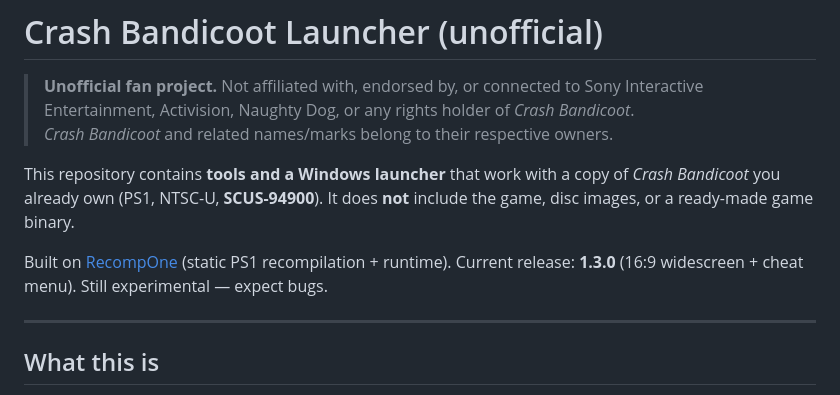
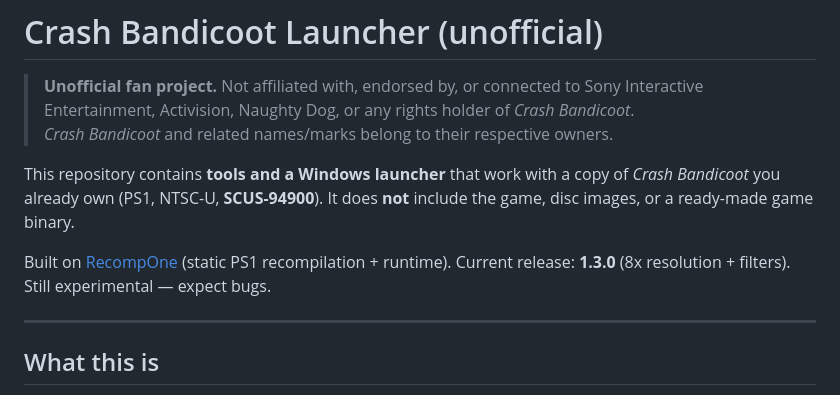
Before and after one commit to Matteo842/CrashBandicoot-Launcher, a Markdown page: README.md, the part around the change. Drawn GitHub-style.

```diff
--- a/README.md
+++ b/README.md
@@ -5,7 +5,7 @@
 
 This repository contains **tools and a Windows launcher** that work with a copy of *Crash Bandicoot* you already own (PS1, NTSC-U, **SCUS-94900**). It does **not** include the game, disc images, or a ready-made game binary.
 
-Built on [RecompOne](https://github.com/BlackLabelHQ/RecompOne) (static PS1 recompilation + runtime). Current release: **1.3.0** (16:9 widescreen + cheat menu). Still experimental — expect bugs.
+Built on [RecompOne](https://github.com/BlackLabelHQ/RecompOne) (static PS1 recompilation + runtime). Current release: **1.3.0** (8x resolution + filters). Still experimental — expect bugs.
 
 ---
 
```
